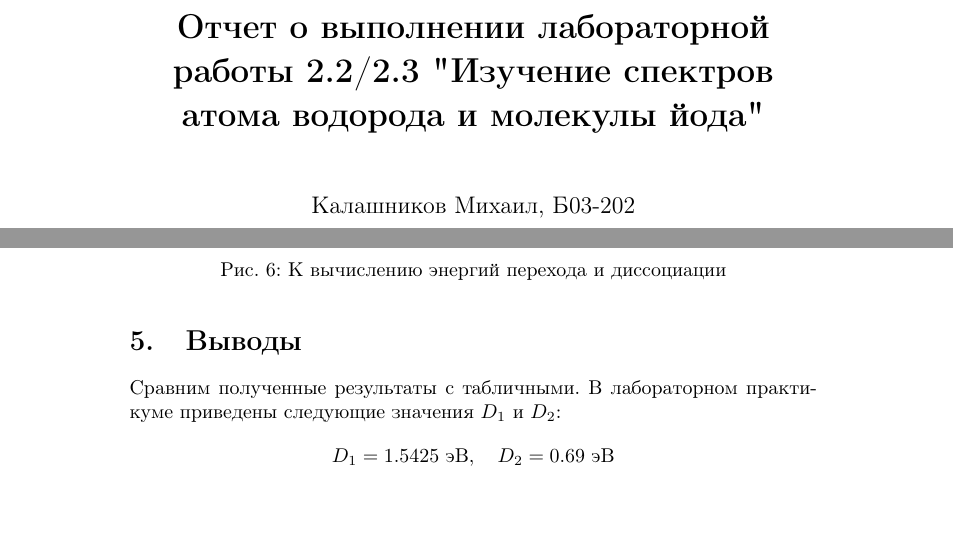
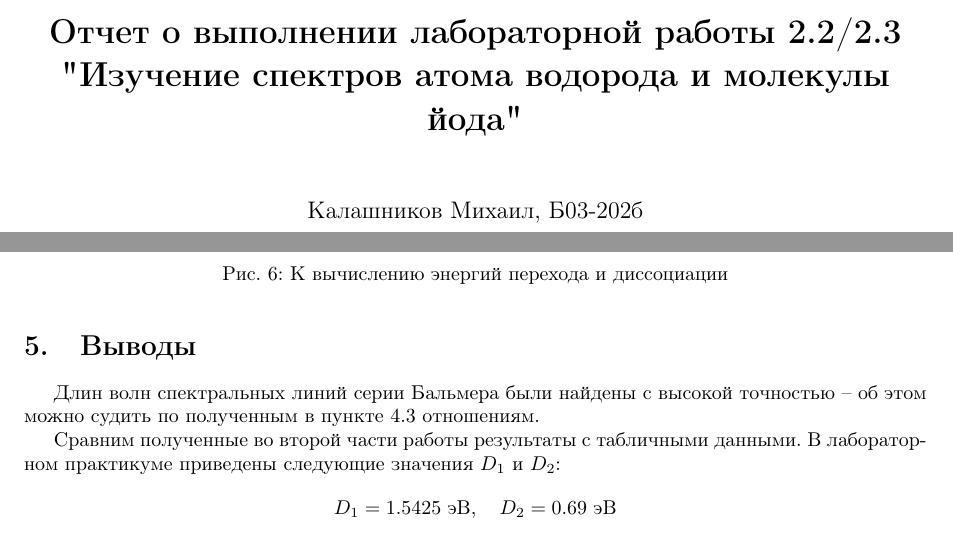
Before and after one commit to laythex/mipt-labs, a LaTeX document (tex/laba523.tex): two parts of pages 1 and 8 of 8 before the commit and two parts of pages 1 and 7 of 7 after it, joined at a grey line, cut so that both start at the same text. Compiled offline with pdfLaTeX; an older LaTeX class or package is replaced by its successor.

Commit message:
523 finished

```diff
--- a/tex/laba523.tex
+++ b/tex/laba523.tex
@@ -13,12 +13,20 @@
 \usepackage{subcaption}
 \usepackage{cmap}
 \usepackage{float}
+\usepackage{indentfirst}
+
+\usepackage[a4paper,
+            		left=1in,
+            		right=1in,
+           		 top=1in,
+            		bottom=1in,
+            		footskip=.25in]{geometry}
 
 \renewcommand{\thesection}{\arabic{section}.}
 \renewcommand{\thesubsection}{\arabic{section}.\arabic{subsection}.}
 
 \title{\textbf{Отчет о выполнении лабораторной работы 2.2/2.3 "Изучение спектров атома водорода и молекулы йода"}}
-\author{Калашников Михаил, Б03-202}
+\author{Калашников Михаил, Б03-202б}
 \date{}
 
 \begin{document}
@@ -241,7 +249,9 @@
 
 \section{Выводы}
 
-Сравним полученные результаты с табличными. В лабораторном практикуме приведены следующие значения $D_1$ и $D_2$:
+Длин волн спектральных линий серии Бальмера были найдены с высокой точностью -- об этом можно судить по полученным в пункте 4.3 отношениям.
+
+Сравним полученные во второй части работы результаты с табличными данными. В лабораторном практикуме приведены следующие значения $D_1$ и $D_2$:
 \[D_1=1.5425\ эВ,\quad D_2=0.69\ эВ\]
 Можно сделать вывод о том, что в результате проделанной работы энергия диссоциации молекулы в основном состоянии найдена с более высокой точностью, по сравнению с энергией диссоциации в возбуджденном состоянии.
 
```
Also changed, not shown: py/431_2.png (deleted), tex/laba523.pdf, 2 other files.
